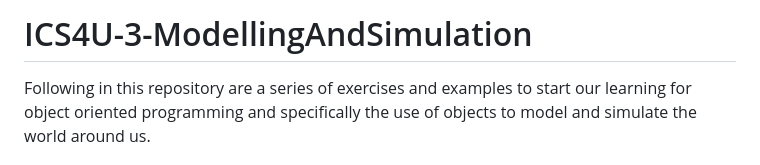
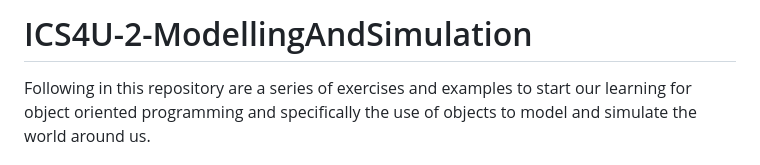
Before and after one commit to jbrlawrence/ICS4U-2-ModellingAndSimulation, a Markdown page: README.md, the part around the change. Drawn GitHub-style.

Commit message:
updating unit number

```diff
--- a/README.md
+++ b/README.md
@@ -1,4 +1,4 @@
-# ICS4U-3-ModellingAndSimulation
+# ICS4U-2-ModellingAndSimulation
 Following in this repository are a series of exercises and examples to start our learning for object oriented programming and specifically the use of objects to model and simulate the world around us.
 
 ## Learning Goals
```
